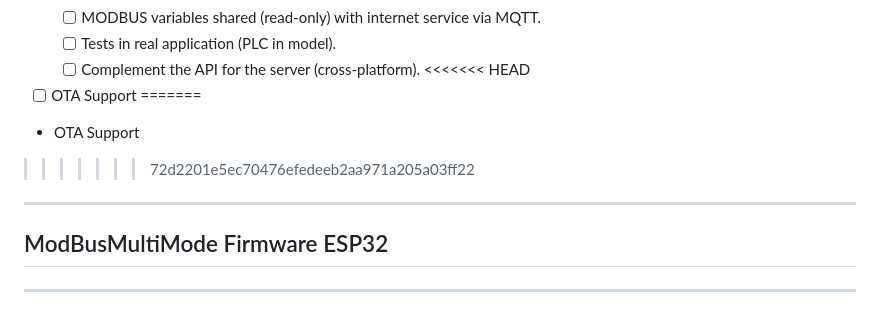
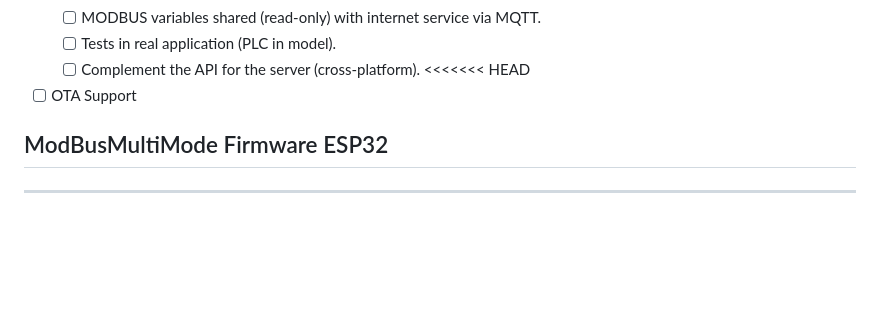
Before and after one commit to dezamora98/ModBusMultiMode, a Markdown page: README.md, the part around the change. Rendered like a GitHub page; blank space fills up the shorter version.

```diff
--- a/README.md
+++ b/README.md
@@ -37,11 +37,6 @@ ___
   * [ ] Complement the API for the server (cross-platform).
 <<<<<<< HEAD
 * [ ] OTA Support
-=======
-* OTA Support
->>>>>>> 72d2201e5ec70476efedeeb2aa971a205a03ff22
-
-___
 
 ## ModBusMultiMode Firmware ESP32
 
```
